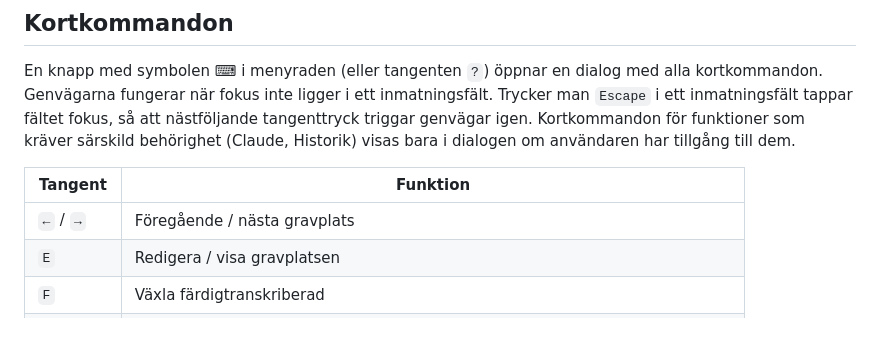
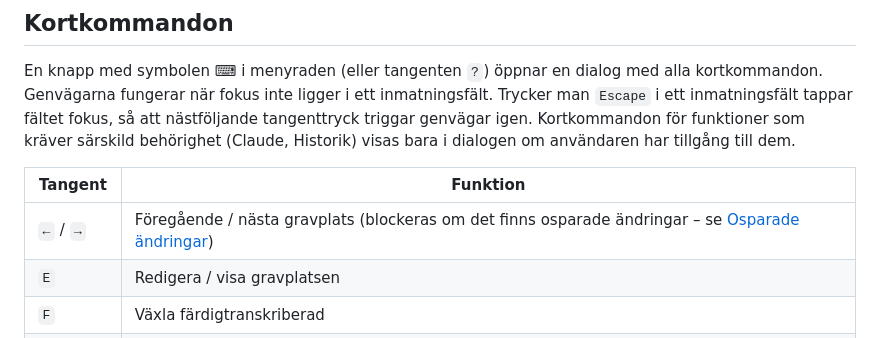
Before and after one commit to Armandur/svk-had-gravregister, a Markdown page: docs/bladdring.md, the part around the change. Drawn GitHub-style.

```diff
--- a/docs/bladdring.md
+++ b/docs/bladdring.md
@@ -35,7 +35,7 @@ En knapp med symbolen ⌨ i menyraden (eller tangenten `?`) öppnar en dialog me
 
 | Tangent | Funktion |
 |---|---|
-| `←` / `→` | Föregående / nästa gravplats |
+| `←` / `→` | Föregående / nästa gravplats (blockeras om det finns osparade ändringar – se [Osparade ändringar](inmatning.md#osparade-ändringar)) |
 | `E` | Redigera / visa gravplatsen |
 | `F` | Växla färdigtranskriberad |
 | `H` | Visa / dölj hela sidan |
```
Also changed, not shown: docs/inmatning.md (+7 -0 lines).
